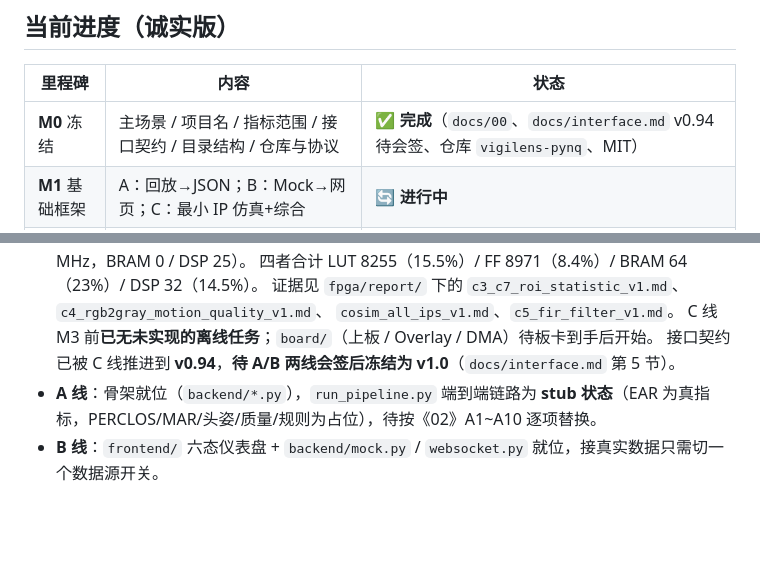
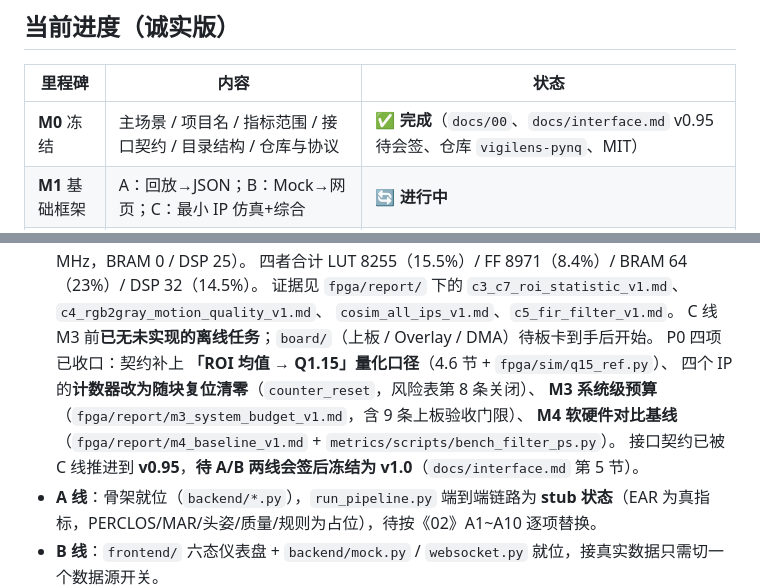
Before and after one commit to huangder/vigilens-pynq, a Markdown page: README.md, 2 parts joined by grey strips. Rendered like a GitHub page; blank space fills up the shorter version.

```diff
--- a/README.md
+++ b/README.md
@@ -98,7 +98,7 @@ python -m pytest backend/tests -v       # 契约一致性测试：字段/schema/
 
 | 里程碑 | 内容 | 状态 |
 |---|---|---|
-| **M0** 冻结 | 主场景 / 项目名 / 指标范围 / 接口契约 / 目录结构 / 仓库与协议 | ✅ **完成**（`docs/00`、`docs/interface.md` v0.94 待会签、仓库 `vigilens-pynq`、MIT） |
+| **M0** 冻结 | 主场景 / 项目名 / 指标范围 / 接口契约 / 目录结构 / 仓库与协议 | ✅ **完成**（`docs/00`、`docs/interface.md` v0.95 待会签、仓库 `vigilens-pynq`、MIT） |
 | **M1** 基础框架 | A：回放→JSON；B：Mock→网页；C：最小 IP 仿真+综合 | 🔄 **进行中** |
 | **M2** 软件合体 | A 的 JSON 接入 B 的网页，形成完整软件 Demo | ⏳ 待 A/B 骨架跑通 |
 | **M3** 硬件接入 | Overlay 上板 + DMA 跑通（**首次需要板卡**） | ⏳ |
@@ -115,7 +115,11 @@ python -m pytest backend/tests -v       # 契约一致性测试：字段/schema/
   证据见 `fpga/report/` 下的 `c3_c7_roi_statistic_v1.md`、`c4_rgb2gray_motion_quality_v1.md`、
   `cosim_all_ips_v1.md`、`c5_fir_filter_v1.md`。
   C 线 M3 前**已无未实现的离线任务**；`board/`（上板 / Overlay / DMA）待板卡到手后开始。
-  接口契约已被 C 线推进到 **v0.94**，**待 A/B 两线会签后冻结为 v1.0**（`docs/interface.md` 第 5 节）。
+  P0 四项已收口：契约补上 **「ROI 均值 → Q1.15」量化口径**（4.6 节 + `fpga/sim/q15_ref.py`）、
+  四个 IP 的**计数器改为随块复位清零**（`counter_reset`，风险表第 8 条关闭）、
+  **M3 系统级预算**（`fpga/report/m3_system_budget_v1.md`，含 9 条上板验收门限）、
+  **M4 软硬件对比基线**（`fpga/report/m4_baseline_v1.md` + `metrics/scripts/bench_filter_ps.py`）。
+  接口契约已被 C 线推进到 **v0.95**，**待 A/B 两线会签后冻结为 v1.0**（`docs/interface.md` 第 5 节）。
 - **A 线**：骨架就位（`backend/*.py`），`run_pipeline.py` 端到端链路为 **stub 状态**（EAR 为真指标，PERCLOS/MAR/头姿/质量/规则为占位），待按《02》A1~A10 逐项替换。
 - **B 线**：`frontend/` 六态仪表盘 + `backend/mock.py` / `websocket.py` 就位，接真实数据只需切一个数据源开关。
 - **board / M3 之后**：`board/` 仅占位，未开始。
```
Also changed, not shown: docs/07_提交规范与分工提交说明.md (+3 -3 lines).
